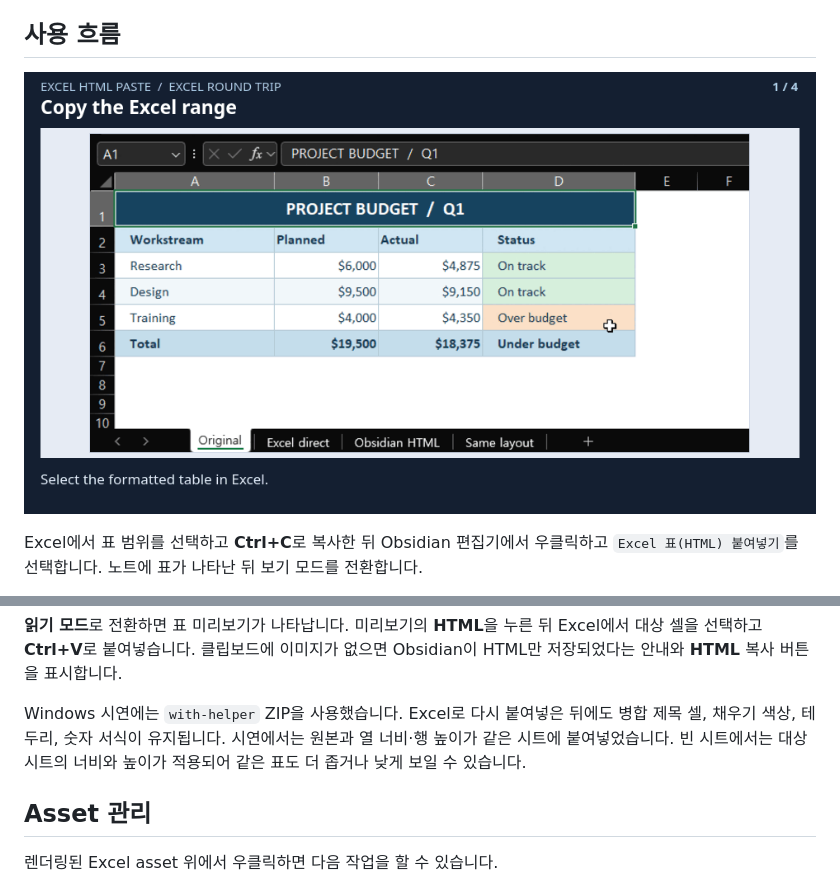
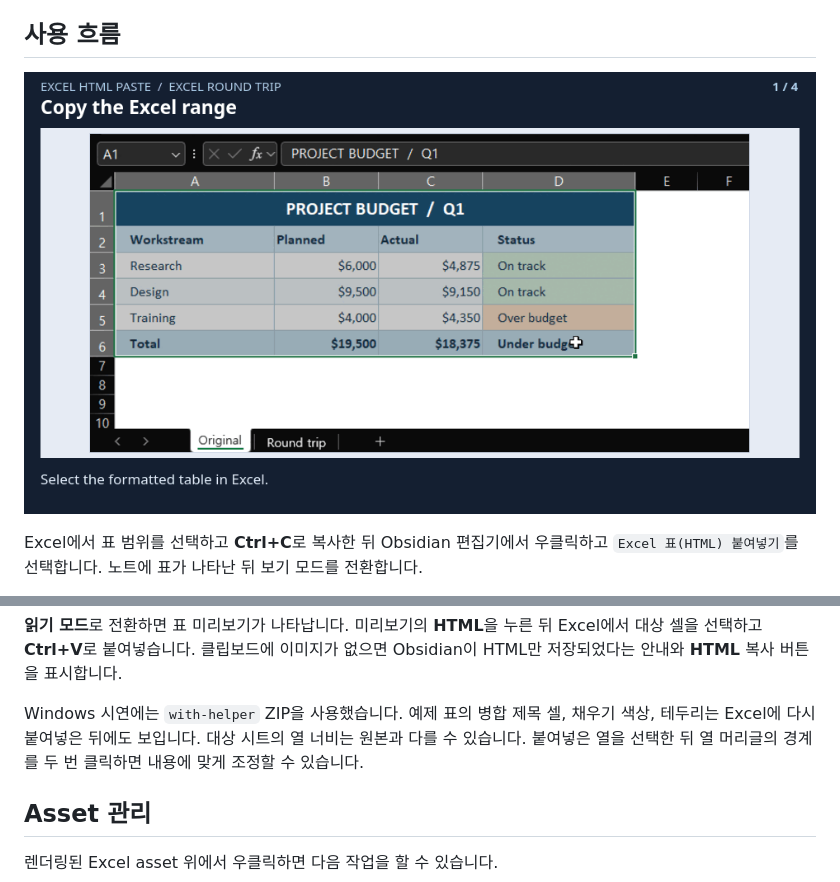
Before and after one commit to SMOKE-19/obsidian-excel-html-paste, a Markdown page: README.ko.md, 2 parts joined by grey strips. Drawn GitHub-style; pictures changed too: docs/media/excel-round-trip.gif.

```diff
--- a/README.ko.md
+++ b/README.ko.md
@@ -100,7 +100,7 @@ path: assets/excel-paste/{id}/meta.json
 
 **읽기 모드**로 전환하면 표 미리보기가 나타납니다. 미리보기의 **HTML**을 누른 뒤 Excel에서 대상 셀을 선택하고 **Ctrl+V**로 붙여넣습니다. 클립보드에 이미지가 없으면 Obsidian이 HTML만 저장되었다는 안내와 **HTML** 복사 버튼을 표시합니다.
 
-Windows 시연에는 `with-helper` ZIP을 사용했습니다. Excel로 다시 붙여넣은 뒤에도 병합 제목 셀, 채우기 색상, 테두리, 숫자 서식이 유지됩니다. 시연에서는 원본과 열 너비·행 높이가 같은 시트에 붙여넣었습니다. 빈 시트에서는 대상 시트의 너비와 높이가 적용되어 같은 표도 더 좁거나 낮게 보일 수 있습니다.
+Windows 시연에는 `with-helper` ZIP을 사용했습니다. 예제 표의 병합 제목 셀, 채우기 색상, 테두리는 Excel에 다시 붙여넣은 뒤에도 보입니다. 대상 시트의 열 너비는 원본과 다를 수 있습니다. 붙여넣은 열을 선택한 뒤 열 머리글의 경계를 두 번 클릭하면 내용에 맞게 조정할 수 있습니다.
 
 ## Asset 관리
 
```
Also changed, not shown: README.md (+1 -1 lines).
